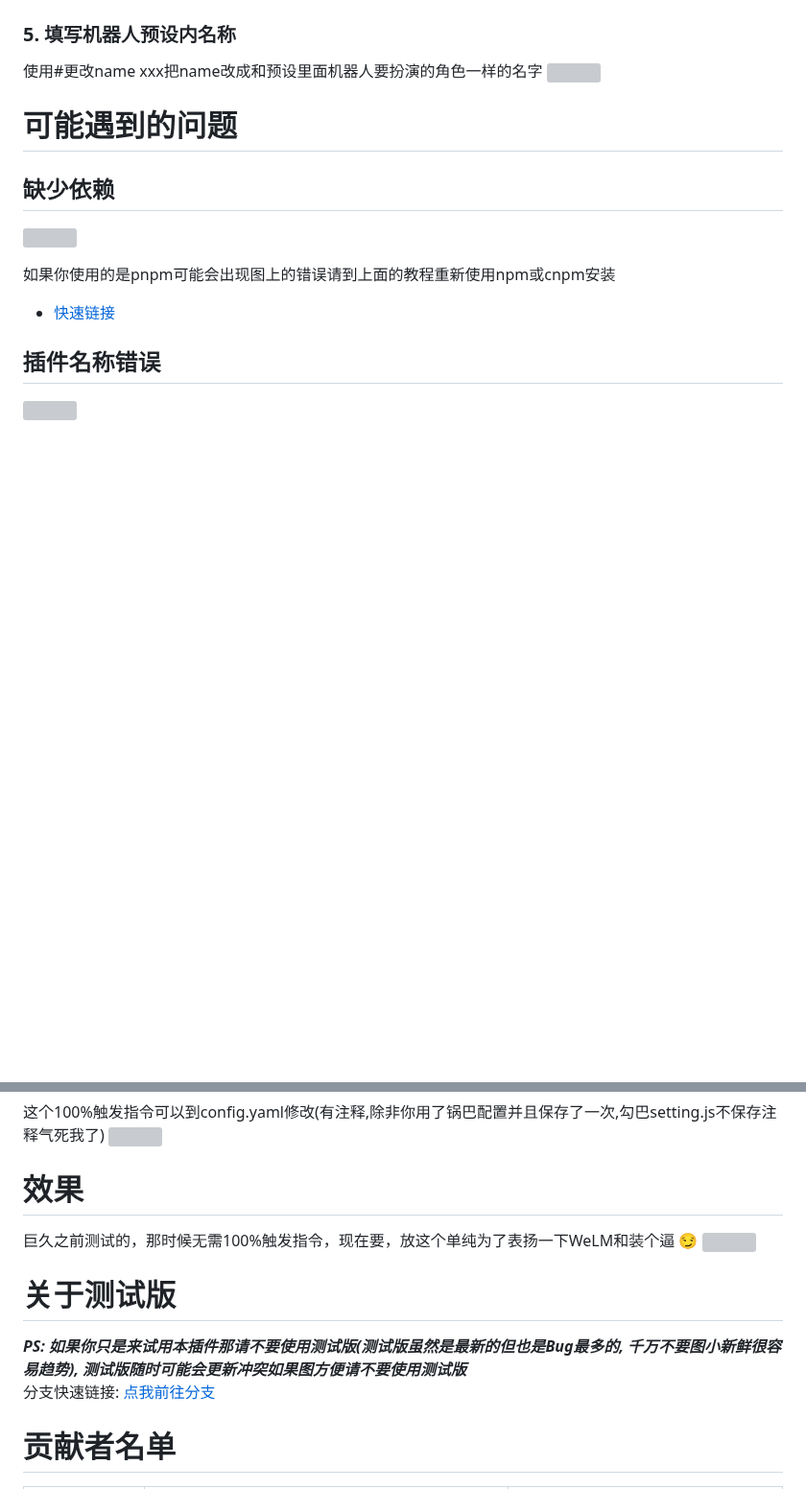
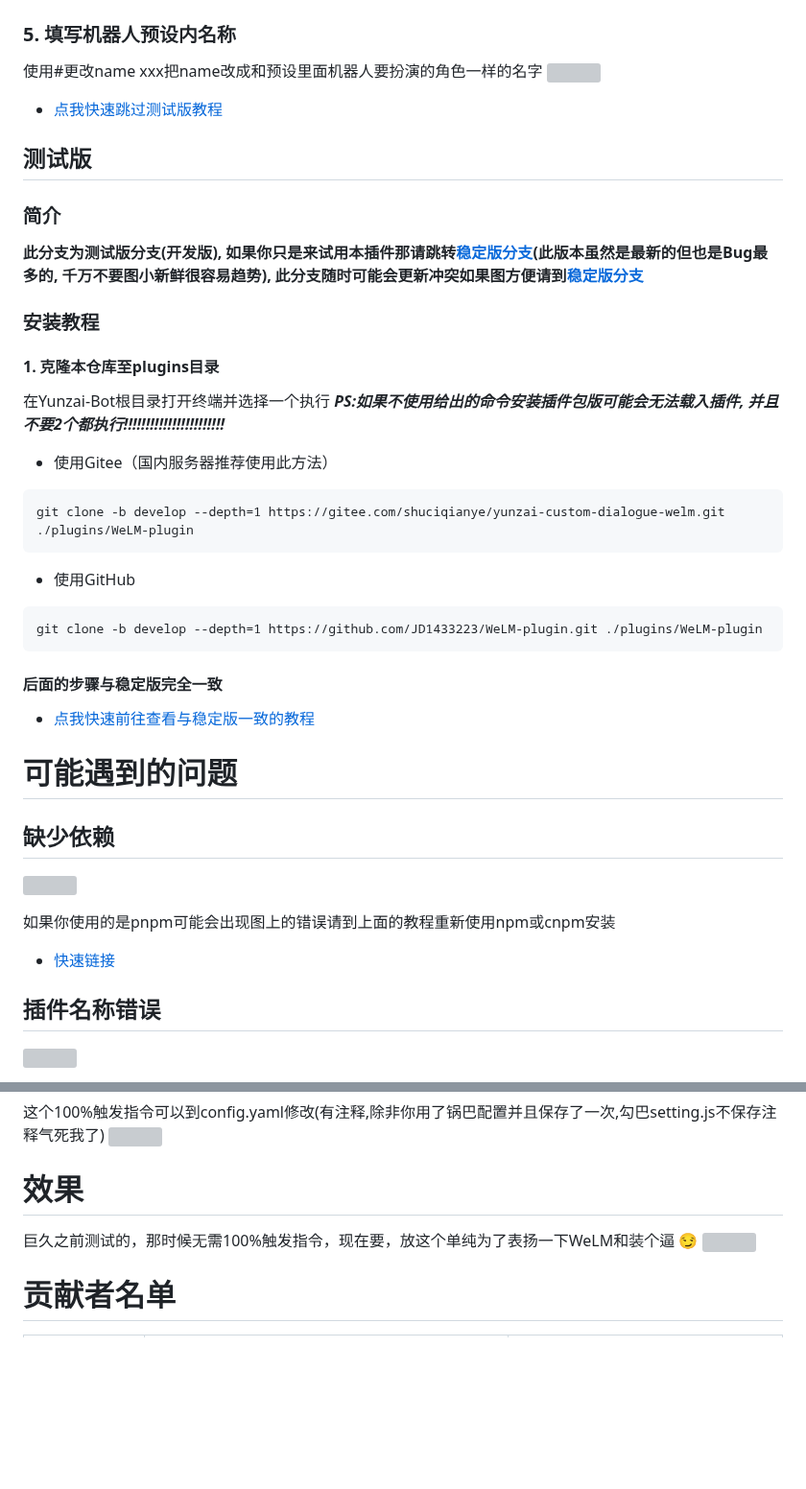
Before and after one commit to JD1433223/WeLM-plugin, a Markdown page: README.md, 2 parts joined by grey strips. Shown at 96% size. Drawn GitHub-style; blank space fills up the shorter version; grey boxes are pictures that could not be loaded.

Commit message:
添加教程()
Signed-off-by: 兰罗摩 <3584075812@qq.com>

````diff
--- a/README.md
+++ b/README.md
@@ -102,6 +102,30 @@ _PS: dhdata.txt在WeLM-plugin/data内_
 使用#更改name xxx把name改成和预设里面机器人要扮演的角色一样的名字
 ![](resources/README/img/name.jpg)
 
+* [点我快速跳过测试版教程](#可能遇到的问题)
+## 测试版
+
+### 简介
+**此分支为测试版分支(开发版), 如果你只是来试用本插件那请跳转[稳定版分支](../master)(此版本虽然是最新的但也是Bug最多的, 千万不要图小新鲜很容易趋势), 此分支随时可能会更新冲突如果图方便请到[稳定版分支](../master)**
+
+### 安装教程
+
+#### 1. 克隆本仓库至plugins目录
+在Yunzai-Bot根目录打开终端并选择一个执行   **_PS:如果不使用给出的命令安装插件包版可能会无法载入插件, 并且不要2个都执行!!!!!!!!!!!!!!!!!!!!!!!_**
+
+- 使用Gitee（国内服务器推荐使用此方法）
+```
+git clone -b develop --depth=1 https://gitee.com/shuciqianye/yunzai-custom-dialogue-welm.git ./plugins/WeLM-plugin
+```
+
+- 使用GitHub
+```
+git clone -b develop --depth=1 https://github.com/JD1433223/WeLM-plugin.git ./plugins/WeLM-plugin
+```
+
+#### 后面的步骤与稳定版完全一致
+* [点我快速前往查看与稳定版一致的教程](#2-安装必要依赖axios)
+
 # 可能遇到的问题
 ## 缺少依赖
 ![](resources/README/img/error1.png)
@@ -160,11 +184,6 @@ Token不可用：403
 巨久之前测试的，那时候无需100%触发指令，现在要，放这个单纯为了表扬一下WeLM和装个逼 :smirk:
 ![](resources/README/img/welm.png)
 
-# 关于测试版
-**_PS: 如果你只是来试用本插件那请不要使用测试版(测试版虽然是最新的但也是Bug最多的, 千万不要图小新鲜很容易趋势), 测试版随时可能会更新冲突如果图方便请不要使用测试版_**
-<br>
-分支快速链接: [点我前往分支](../develop)
-
 # 贡献者名单
 | 贡献者 | 联系方式 | 主要贡献 |
 | --- | --- | --- |
````
